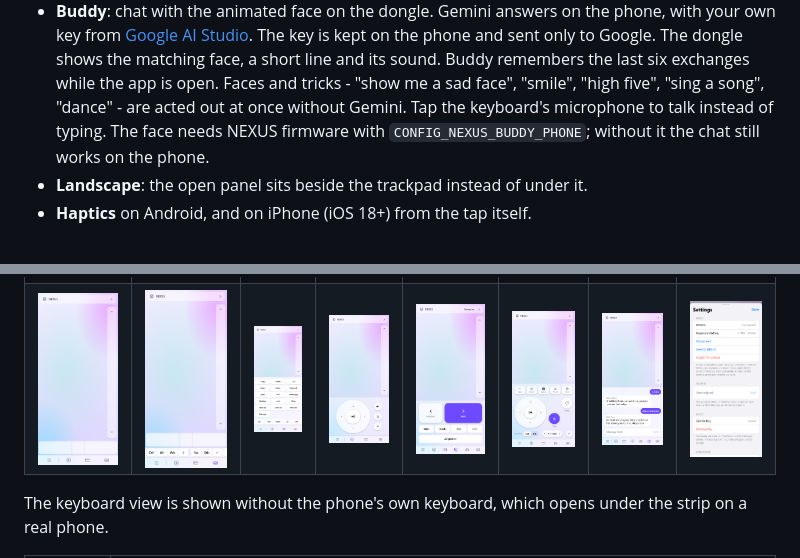
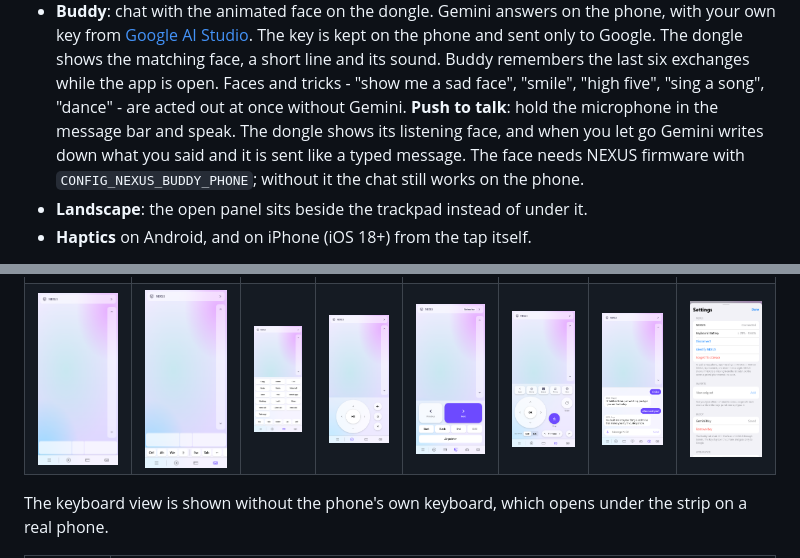
Before and after one commit to vaibhav8600-rgb/nexus-remote, a Markdown page: README.md, 2 parts joined by grey strips. Drawn GitHub-style; pictures changed too: docs/screenshots/buddy-light.png.

```diff
--- a/README.md
+++ b/README.md
@@ -31,7 +31,9 @@ above it - so autocorrect, swipe typing and dictation all work.
   short line and its sound. Buddy remembers the last six exchanges while
   the app is open. Faces and tricks - "show me a sad face", "smile",
   "high five", "sing a song", "dance" - are acted out at once without
-  Gemini. Tap the keyboard's microphone to talk instead of typing. The face needs NEXUS firmware with
+  Gemini. **Push to talk**: hold the microphone in the message bar and
+  speak. The dongle shows its listening face, and when you let go Gemini
+  writes down what you said and it is sent like a typed message. The face needs NEXUS firmware with
   `CONFIG_NEXUS_BUDDY_PHONE`; without it the chat still works on the phone.
 - **Landscape**: the open panel sits beside the trackpad instead of under it.
 - **Haptics** on Android, and on iPhone (iOS 18+) from the tap itself.
```
Also changed, not shown: 6 other files.
